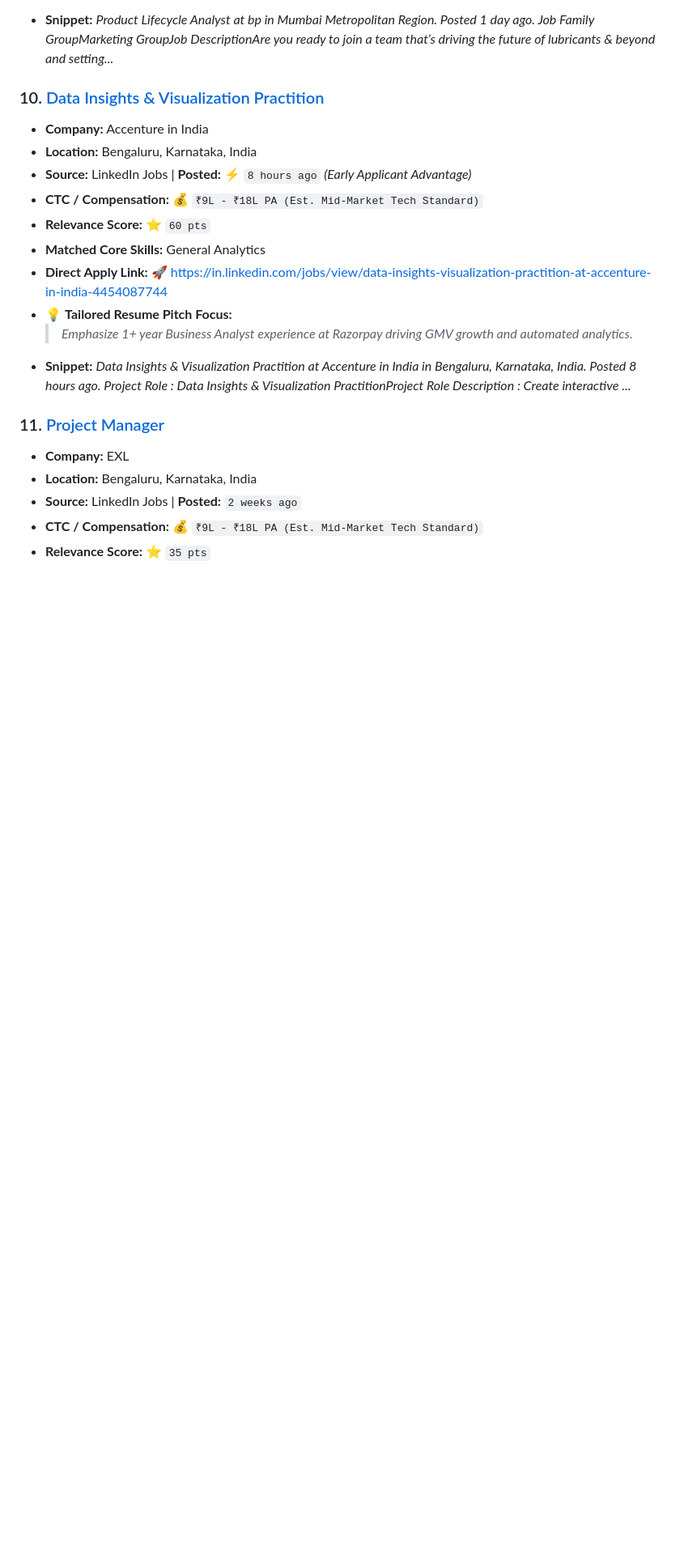
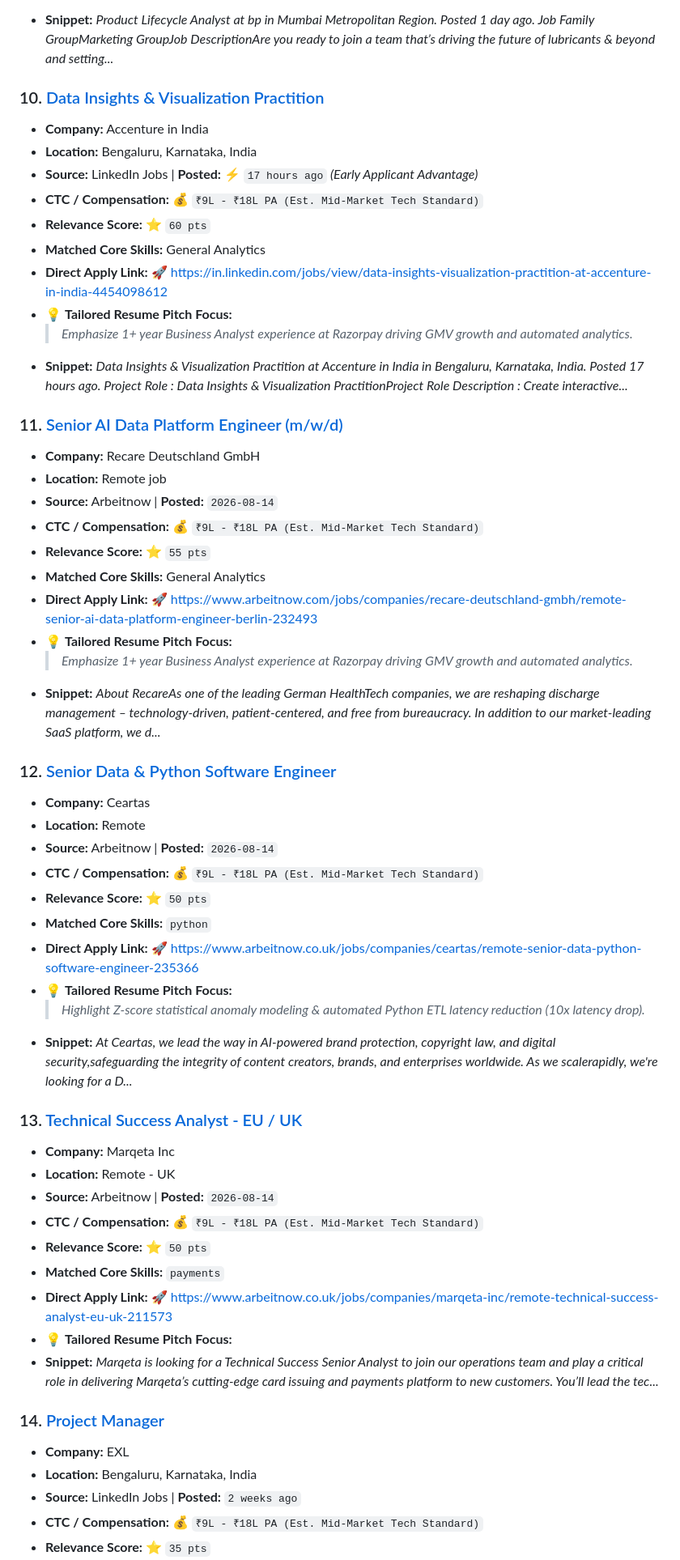
Before and after one commit to sagarsohrab/job-finder-agent, a Markdown page: JOBS_DIGEST.md, the part around one of its changes. Shown at 81% size. Rendered like a GitHub page; blank space fills up the shorter version.

Commit message:
chore: update daily job digest [skip ci]

```diff
--- a/JOBS_DIGEST.md
+++ b/JOBS_DIGEST.md
@@ -126,15 +125,50 @@
 - **Company:** Accenture in India
 - **Location:** Bengaluru, Karnataka, India
-- **Source:** LinkedIn Jobs | **Posted:** ⚡ `8 hours ago` *(Early Applicant Advantage)*
+- **Source:** LinkedIn Jobs | **Posted:** ⚡ `17 hours ago` *(Early Applicant Advantage)*
 - **CTC / Compensation:** 💰 `₹9L - ₹18L PA (Est. Mid-Market Tech Standard)`
 - **Relevance Score:** ⭐ `60 pts`
 - **Matched Core Skills:** General Analytics
-- **Direct Apply Link:** 🚀 [https://in.linkedin.com/jobs/view/data-insights-visualization-practition-at-accenture-in-india-4454087744](https://in.linkedin.com/jobs/view/data-insights-visualization-practition-at-accenture-in-india-4454087744)
+- **Direct Apply Link:** 🚀 [https://in.linkedin.com/jobs/view/data-insights-visualization-practition-at-accenture-in-india-4454098612](https://in.linkedin.com/jobs/view/data-insights-visualization-practition-at-accenture-in-india-4454098612)
 - 💡 **Tailored Resume Pitch Focus:**
   > *Emphasize 1+ year Business Analyst experience at Razorpay driving GMV growth and automated analytics.*
-- **Snippet:** *Data Insights & Visualization Practition at Accenture in India in Bengaluru, Karnataka, India. Posted 8 hours ago.     Project Role : Data Insights & Visualization PractitionProject Role Description : Create interactive ...*
+- **Snippet:** *Data Insights & Visualization Practition at Accenture in India in Bengaluru, Karnataka, India. Posted 17 hours ago.     Project Role : Data Insights & Visualization PractitionProject Role Description : Create interactive...*
 
-### 11. [Project Manager](https://in.linkedin.com/jobs/view/project-manager-at-exl-4446739131)
+### 11. [Senior AI Data Platform Engineer (m/w/d)](https://www.arbeitnow.com/jobs/companies/recare-deutschland-gmbh/remote-senior-ai-data-platform-engineer-berlin-232493)
+- **Company:** Recare Deutschland GmbH
+- **Location:** Remote job
+- **Source:** Arbeitnow | **Posted:** `2026-08-14`
+- **CTC / Compensation:** 💰 `₹9L - ₹18L PA (Est. Mid-Market Tech Standard)`
+- **Relevance Score:** ⭐ `55 pts`
+- **Matched Core Skills:** General Analytics
+- **Direct Apply Link:** 🚀 [https://www.arbeitnow.com/jobs/companies/recare-deutschland-gmbh/remote-senior-ai-data-platform-engineer-berlin-232493](https://www.arbeitnow.com/jobs/companies/recare-deutschland-gmbh/remote-senior-ai-data-platform-engineer-berlin-232493)
+- 💡 **Tailored Resume Pitch Focus:**
+  > *Emphasize 1+ year Business Analyst experience at Razorpay driving GMV growth and automated analytics.*
+- **Snippet:** *About RecareAs one of the leading German HealthTech companies, we are reshaping discharge management – technology-driven, patient-centered, and free from bureaucracy. In addition to our market-leading SaaS platform, we d...*
+
+### 12. [Senior Data & Python Software Engineer](https://www.arbeitnow.co.uk/jobs/companies/ceartas/remote-senior-data-python-software-engineer-235366)
+- **Company:** Ceartas
+- **Location:** Remote
+- **Source:** Arbeitnow | **Posted:** `2026-08-14`
+- **CTC / Compensation:** 💰 `₹9L - ₹18L PA (Est. Mid-Market Tech Standard)`
+- **Relevance Score:** ⭐ `50 pts`
+- **Matched Core Skills:** `python`
+- **Direct Apply Link:** 🚀 [https://www.arbeitnow.co.uk/jobs/companies/ceartas/remote-senior-data-python-software-engineer-235366](https://www.arbeitnow.co.uk/jobs/companies/ceartas/remote-senior-data-python-software-engineer-235366)
+- 💡 **Tailored Resume Pitch Focus:**
+  > *Highlight Z-score statistical anomaly modeling & automated Python ETL latency reduction (10x latency drop).*
+- **Snippet:** *At Ceartas, we lead the way in AI-powered brand protection, copyright law, and digital security,safeguarding the integrity of content creators, brands, and enterprises worldwide. As we scalerapidly, we're looking for a D...*
+
+### 13. [Technical Success Analyst - EU / UK](https://www.arbeitnow.co.uk/jobs/companies/marqeta-inc/remote-technical-success-analyst-eu-uk-211573)
+- **Company:** Marqeta Inc
+- **Location:** Remote - UK
+- **Source:** Arbeitnow | **Posted:** `2026-08-14`
+- **CTC / Compensation:** 💰 `₹9L - ₹18L PA (Est. Mid-Market Tech Standard)`
+- **Relevance Score:** ⭐ `50 pts`
+- **Matched Core Skills:** `payments`
+- **Direct Apply Link:** 🚀 [https://www.arbeitnow.co.uk/jobs/companies/marqeta-inc/remote-technical-success-analyst-eu-uk-211573](https://www.arbeitnow.co.uk/jobs/companies/marqeta-inc/remote-technical-success-analyst-eu-uk-211573)
+- 💡 **Tailored Resume Pitch Focus:**
+- **Snippet:** *Marqeta is looking for a Technical Success Senior Analyst to join our operations team and play a critical role in delivering Marqeta’s cutting-edge card issuing and payments platform to new customers. You’ll lead the tec...*
+
+### 14. [Project Manager](https://in.linkedin.com/jobs/view/project-manager-at-exl-4446739131)
 - **Company:** EXL
 - **Location:** Bengaluru, Karnataka, India
 - **Source:** LinkedIn Jobs | **Posted:** `2 weeks ago`
```
Also changed, not shown: other parts of JOBS_DIGEST.md (+15 -52 lines).
